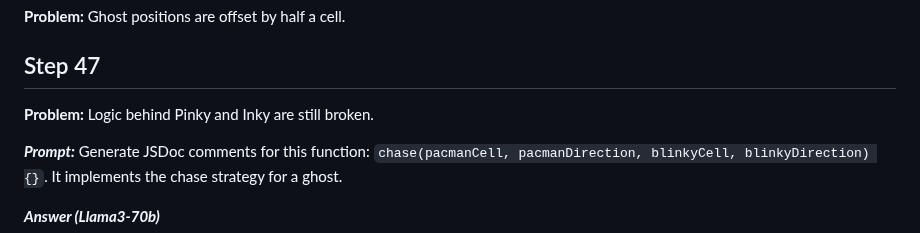
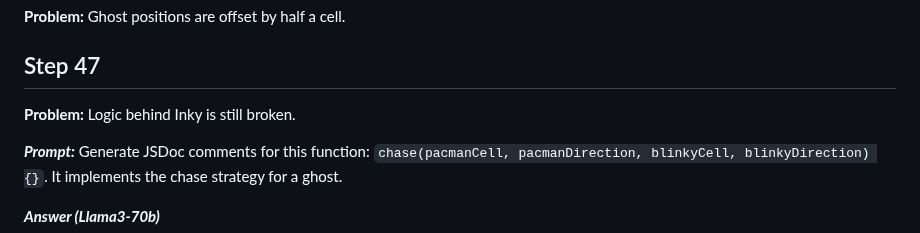
Before and after one commit to bryndin/ai-coded-pacman, a Markdown page: journal.md, the part around the change. Rendered like a GitHub page.

Commit message:
Step 47: Fix Inky behavior, some refactoring

```diff
--- a/journal.md
+++ b/journal.md
@@ -2079,7 +2079,7 @@ In p5.lib How to add handling of square brackets keys
 
 ## Step 47
 
-**Problem:** Logic behind Pinky and Inky are still broken.
+**Problem:** Logic behind Inky is still broken.
 
 ***Prompt:***
 Generate JSDoc comments for this function: `chase(pacmanCell, pacmanDirection, blinkyCell, blinkyDirection) {}`.  It implements the chase strategy for a ghost.
```
